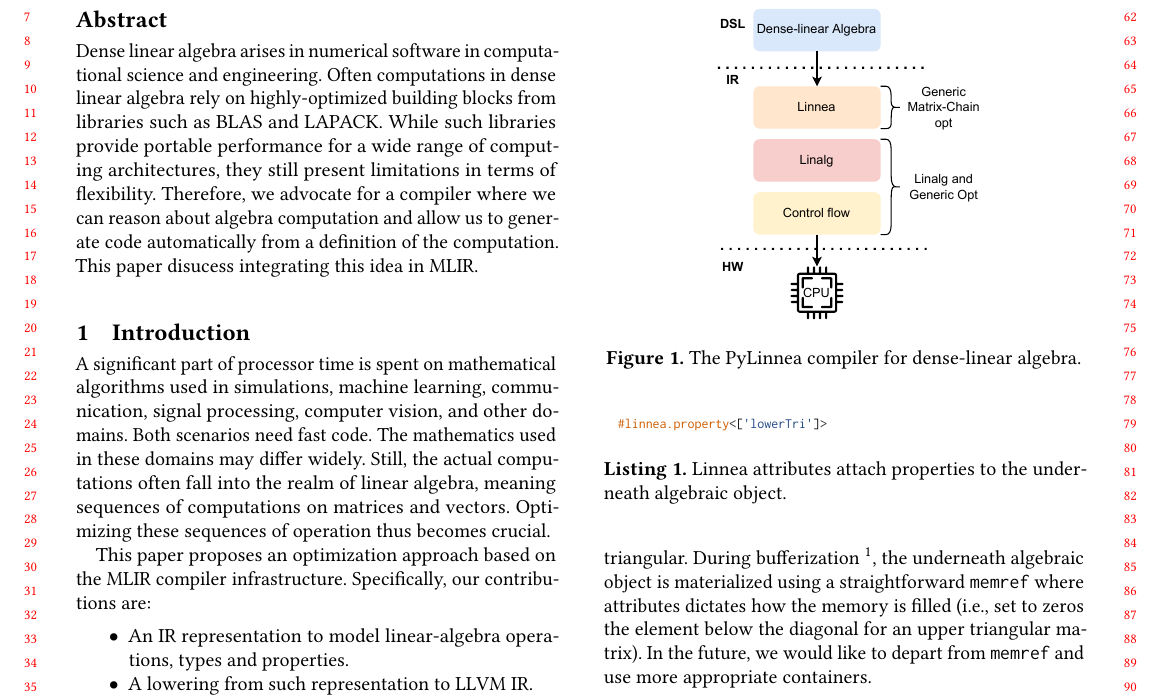
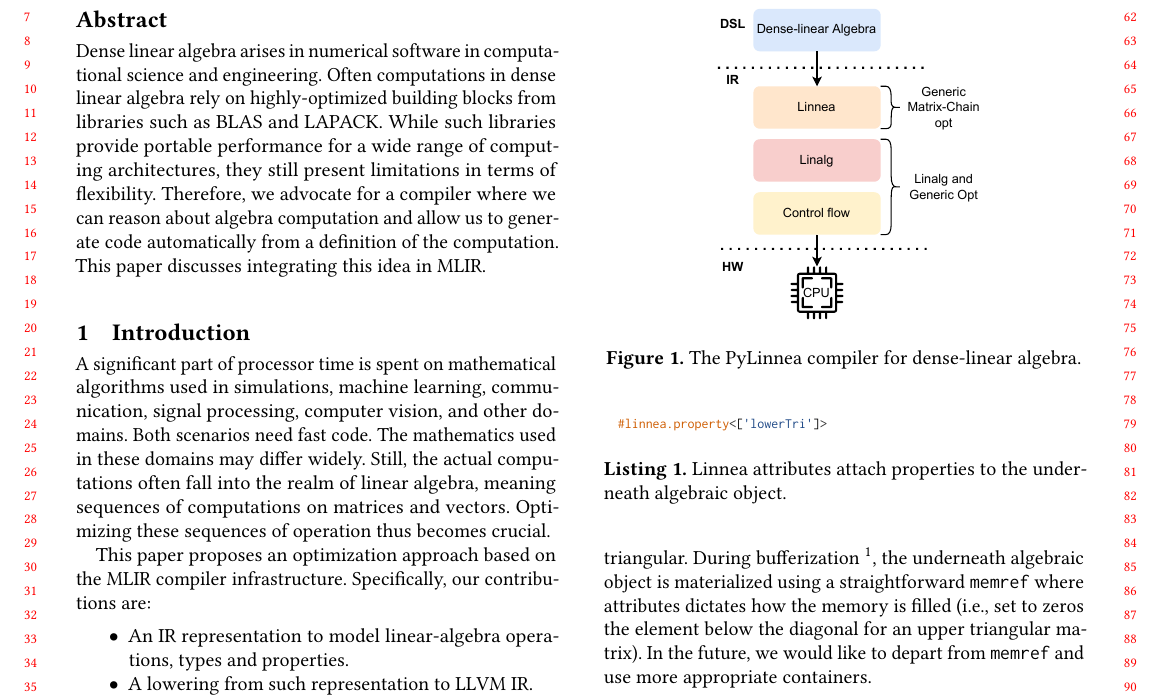
Before and after one commit to chelini/short-paper-impact-linnea, a LaTeX paper (paper.tex): part of page 1 of 3, cut so that both start at the same text. Compiled offline with pdfLaTeX; a missing font is replaced by an installed copy or a similar font; a LaTeX package or settings file that is missing is left out.

Commit message:
fix typo:

```diff
--- a/paper.tex
+++ b/paper.tex
@@ -486,7 +486,7 @@
   computing architectures, they still present limitations in terms of
   flexibility. Therefore, we advocate for a compiler where we can reason about
   algebra computation and allow us to generate code automatically from a
-  definition of the computation. This paper disucess integrating this idea in MLIR.
+  definition of the computation. This paper discusses integrating this idea in MLIR.
 
 
 %\lipsum[1]
```
